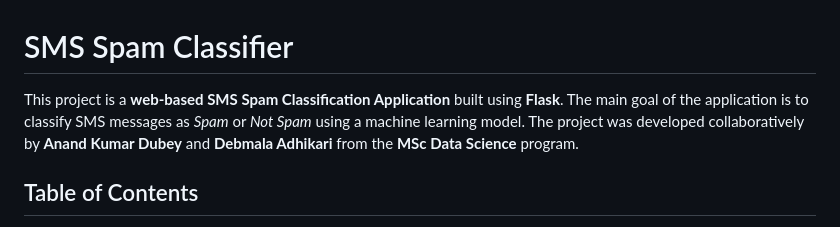
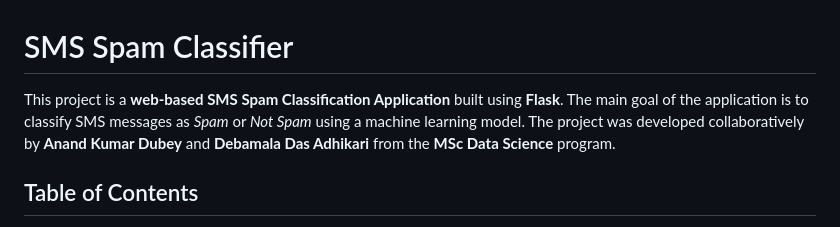
Before and after one commit to a-4anand/nlp_mini_project, a Markdown page: README.md, the part around the change. Drawn GitHub-style.

```diff
--- a/README.md
+++ b/README.md
@@ -1,7 +1,7 @@
 
 # SMS Spam Classifier
 
-This project is a **web-based SMS Spam Classification Application** built using **Flask**. The main goal of the application is to classify SMS messages as *Spam* or *Not Spam* using a machine learning model. The project was developed collaboratively by **Anand Kumar Dubey** and **Debmala Adhikari** from the **MSc Data Science** program.
+This project is a **web-based SMS Spam Classification Application** built using **Flask**. The main goal of the application is to classify SMS messages as *Spam* or *Not Spam* using a machine learning model. The project was developed collaboratively by **Anand Kumar Dubey** and **Debamala Das Adhikari** from the **MSc Data Science** program.
 
 ## Table of Contents
 1. [Overview](#overview)
```
